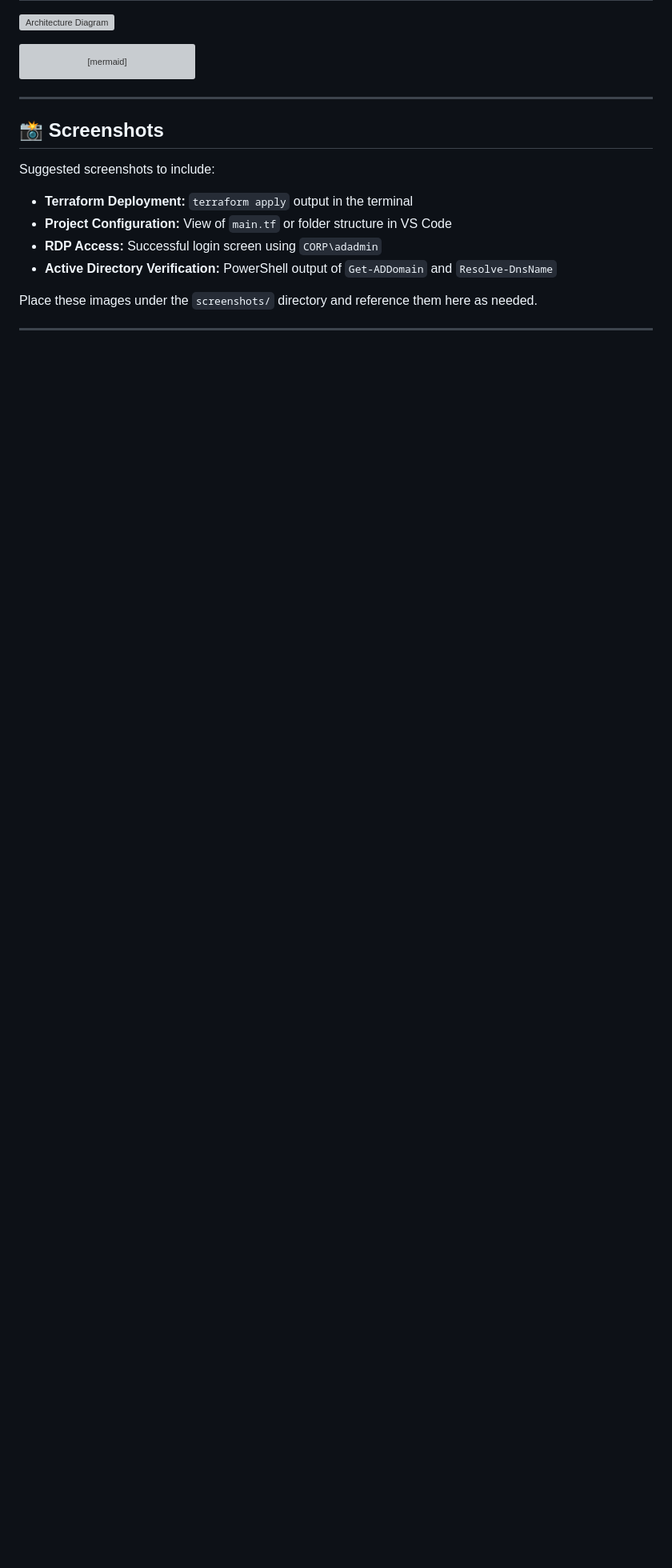
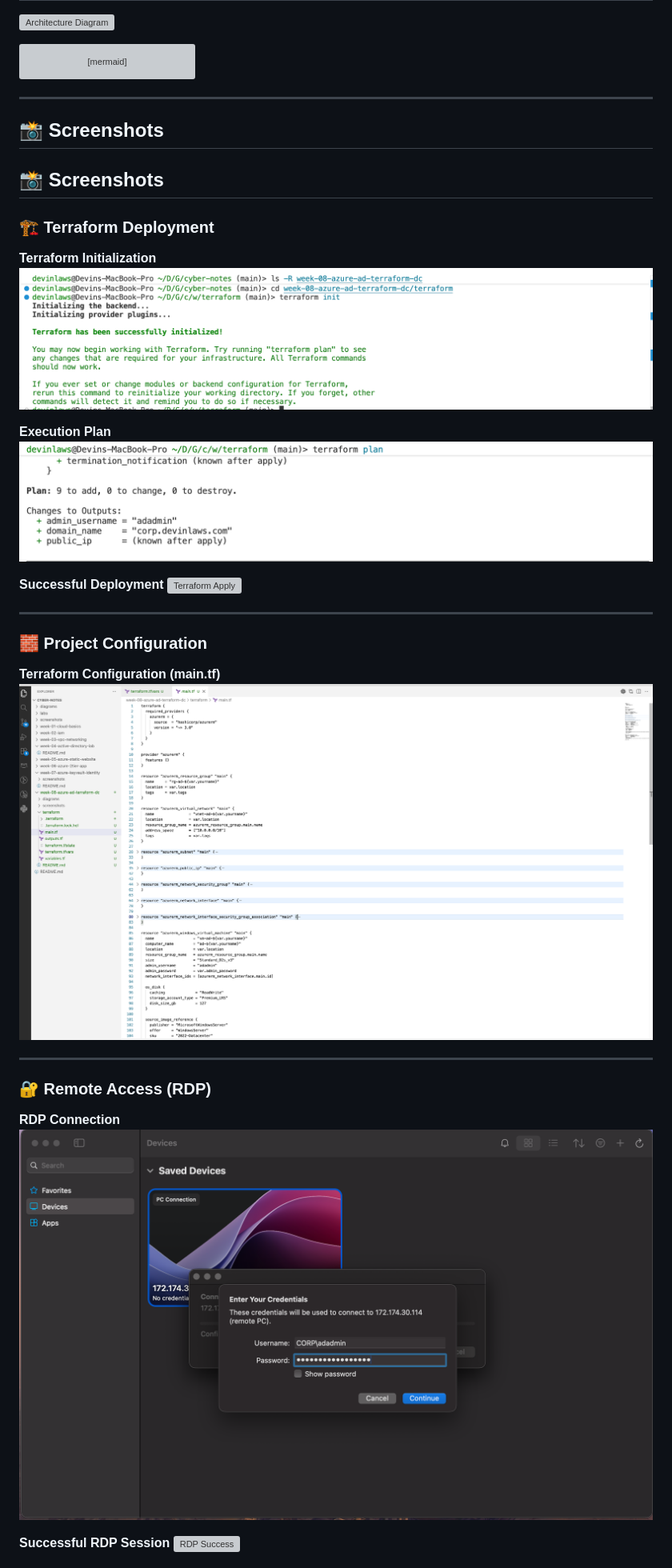
Before and after one commit to devinlaws50-wq/cyber-notes, a Markdown page: week-09-azure-ad-domain-controller-terraform/README.md, the part around one of its changes. Shown at 80% size. Rendered like a GitHub page; blank space fills up the shorter version; grey boxes are pictures that could not be loaded.

Commit message:
feat: add detailed screenshot section for Week 9

```diff
--- a/week-09-azure-ad-domain-controller-terraform/README.md
+++ b/week-09-azure-ad-domain-controller-terraform/README.md
@@ -183,13 +183,33 @@ graph LR
 
 ## 📸 Screenshots
 
-Suggested screenshots to include:
+## 📸 Screenshots
 
-- **Terraform Deployment:** `terraform apply` output in the terminal
-- **Project Configuration:** View of `main.tf` or folder structure in VS Code
-- **RDP Access:** Successful login screen using `CORP\adadmin`
-- **Active Directory Verification:** PowerShell output of `Get-ADDomain` and `Resolve-DnsName`
+### 🏗️ Terraform Deployment
 
-Place these images under the `screenshots/` directory and reference them here as needed.
+**Terraform Initialization**
+![Terraform Init](screenshots/week-09-terraform-init.png)
+
+**Execution Plan**
+![Terraform Plan](screenshots/week-09-terraform-plan.png)
+
+**Successful Deployment**
+![Terraform Apply](screenshots/week-09-terraform-complete.png)
 
 ---
+
+### 🧱 Project Configuration
+
+**Terraform Configuration (main.tf)**
+![Main TF](screenshots/week-09-main-tf-config.png)
+
+---
+
+### 🔐 Remote Access (RDP)
+
+**RDP Connection**
+![RDP Login](screenshots/week-09-rdp-login.png)
+
+**Successful RDP Session**
+![RDP Success](screenshots/week-09-rdp-success.png)
+
```
Also changed, not shown: other parts of week-09-azure-ad-domain-controller-terraform/README.md (+19 -0 lines).
